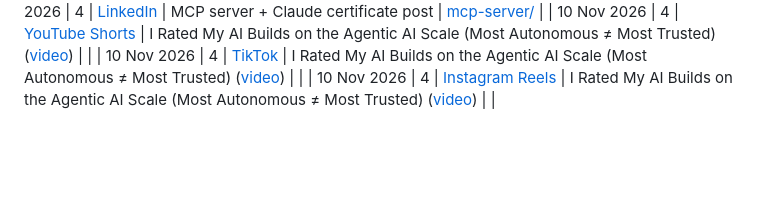
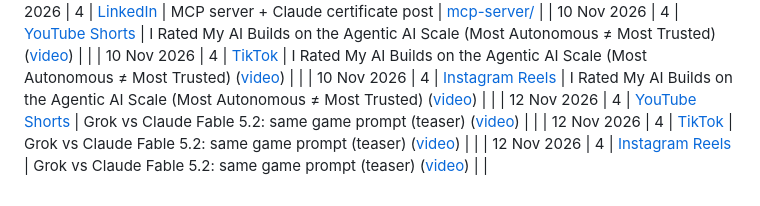
Before and after one commit to AmitP891/ai-learning-2026, a Markdown page: content/README.md, the part around the change. Drawn GitHub-style; blank space fills up the shorter version.

Commit message:
Content log: Grok vs Fable teaser links (12 Nov)
Co-Authored-By: Claude Opus 5.5 <noreply@anthropic.com>
Claude-Session: https://claude.ai/code/session_01X8TRrt6XctmJizUC9jgZBK

```diff
--- a/content/README.md
+++ b/content/README.md
@@ -50,3 +50,6 @@ Every piece of content published during the sprint, linked to the week and code
 | 10 Nov 2026 | 4 | [YouTube Shorts](https://youtube.com/shorts/rCKX4eDUo_U) | I Rated My AI Builds on the Agentic AI Scale (Most Autonomous ≠ Most Trusted) ([video](videos/2026-11-10-agentic-scale.mp4)) | |
 | 10 Nov 2026 | 4 | [TikTok](https://vm.tiktok.com/ZGdXfWoAA/) | I Rated My AI Builds on the Agentic AI Scale (Most Autonomous ≠ Most Trusted) ([video](videos/2026-11-10-agentic-scale.mp4)) | |
 | 10 Nov 2026 | 4 | [Instagram Reels](https://www.instagram.com/reel/DfkgEEPTZ7U/) | I Rated My AI Builds on the Agentic AI Scale (Most Autonomous ≠ Most Trusted) ([video](videos/2026-11-10-agentic-scale.mp4)) | |
+| 12 Nov 2026 | 4 | [YouTube Shorts](https://youtube.com/shorts/sqPOzuJGrhU) | Grok vs Claude Fable 5.2: same game prompt (teaser) ([video](videos/2026-11-12-grok-vs-fable-teaser.mp4)) | |
+| 12 Nov 2026 | 4 | [TikTok](https://vm.tiktok.com/ZGdXmsSJ6/) | Grok vs Claude Fable 5.2: same game prompt (teaser) ([video](videos/2026-11-12-grok-vs-fable-teaser.mp4)) | |
+| 12 Nov 2026 | 4 | [Instagram Reels](https://www.instagram.com/reel/DfpplJ6ToY8/) | Grok vs Claude Fable 5.2: same game prompt (teaser) ([video](videos/2026-11-12-grok-vs-fable-teaser.mp4)) | |
```
